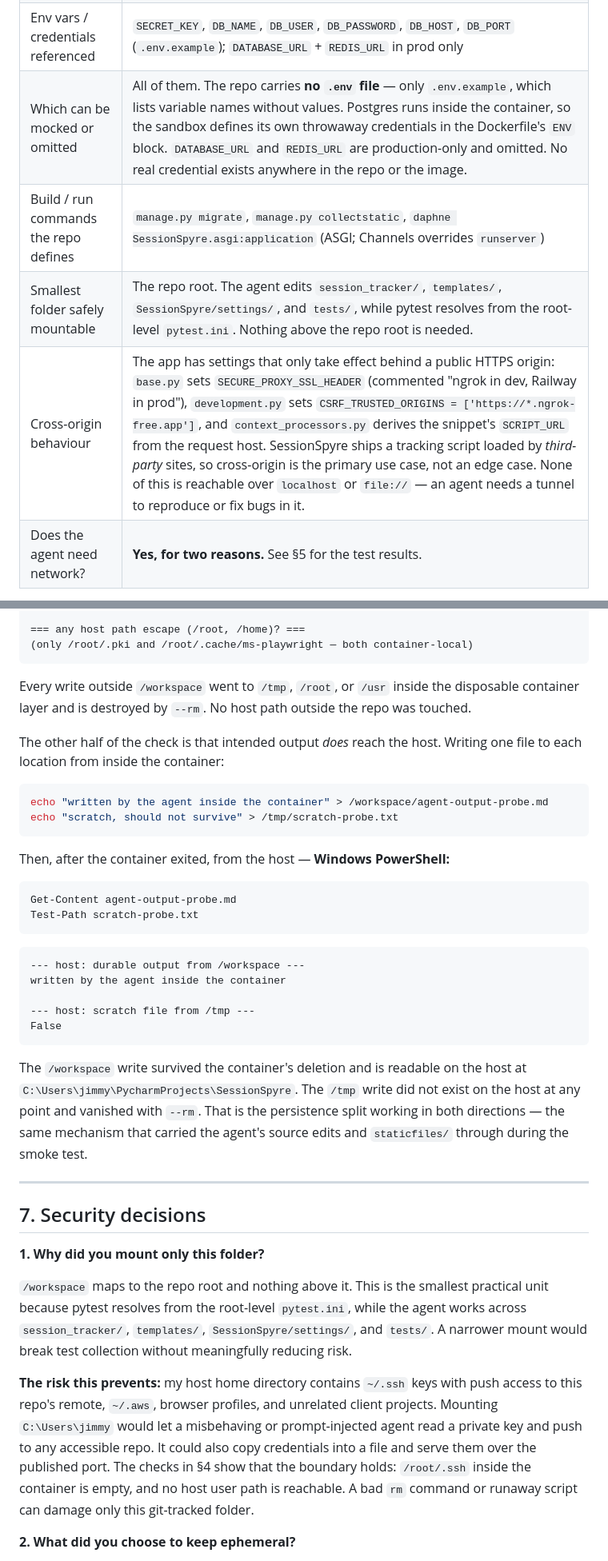
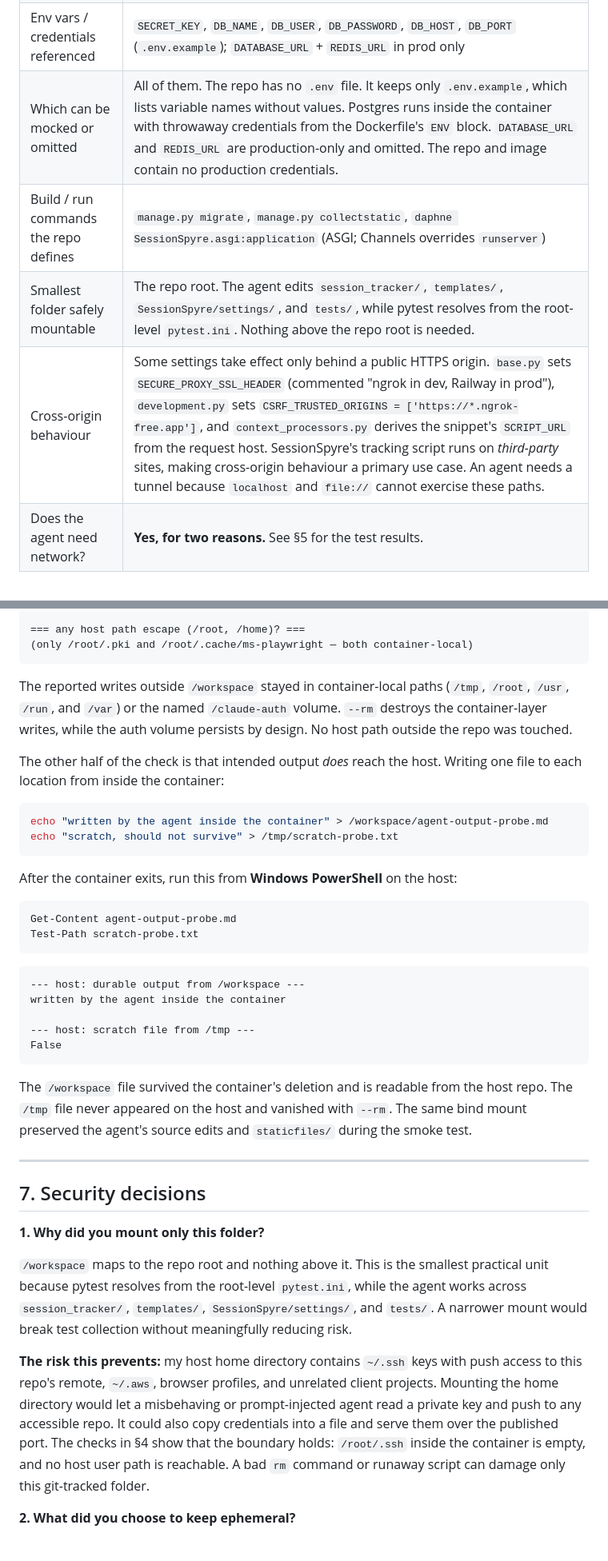
Before and after one commit to JimGalvan/SessionSpyre, a Markdown page: setup.md, 2 parts joined by grey strips. Shown at 80% size. Drawn GitHub-style.

Commit message:
update setup

````diff
--- a/setup.md
+++ b/setup.md
@@ -17,10 +17,10 @@ These findings come from `requirements.txt`, `pytest.ini`, `manage.py`, `Session
 | Test framework | pytest + `pytest-django` + `pytest-playwright` |
 | Local services | **PostgreSQL only.** `development.py` hardcodes `django.db.backends.postgresql` with no SQLite fallback, so migrations and tests need a real Postgres instance. Redis appears in `prod.py`, but development uses `InMemoryChannelLayer`, so Redis is **not** installed. |
 | Env vars / credentials referenced | `SECRET_KEY`, `DB_NAME`, `DB_USER`, `DB_PASSWORD`, `DB_HOST`, `DB_PORT` (`.env.example`); `DATABASE_URL` + `REDIS_URL` in prod only |
-| Which can be mocked or omitted | All of them. The repo carries **no `.env` file** — only `.env.example`, which lists variable names without values. Postgres runs inside the container, so the sandbox defines its own throwaway credentials in the Dockerfile's `ENV` block. `DATABASE_URL` and `REDIS_URL` are production-only and omitted. No real credential exists anywhere in the repo or the image. |
+| Which can be mocked or omitted | All of them. The repo has no `.env` file. It keeps only `.env.example`, which lists variable names without values. Postgres runs inside the container with throwaway credentials from the Dockerfile's `ENV` block. `DATABASE_URL` and `REDIS_URL` are production-only and omitted. The repo and image contain no production credentials. |
 | Build / run commands the repo defines | `manage.py migrate`, `manage.py collectstatic`, `daphne SessionSpyre.asgi:application` (ASGI; Channels overrides `runserver`) |
 | Smallest folder safely mountable | The repo root. The agent edits `session_tracker/`, `templates/`, `SessionSpyre/settings/`, and `tests/`, while pytest resolves from the root-level `pytest.ini`. Nothing above the repo root is needed. |
-| Cross-origin behaviour | The app has settings that only take effect behind a public HTTPS origin: `base.py` sets `SECURE_PROXY_SSL_HEADER` (commented "ngrok in dev, Railway in prod"), `development.py` sets `CSRF_TRUSTED_ORIGINS = ['https://*.ngrok-free.app']`, and `context_processors.py` derives the snippet's `SCRIPT_URL` from the request host. SessionSpyre ships a tracking script loaded by *third-party* sites, so cross-origin is the primary use case, not an edge case. None of this is reachable over `localhost` or `file://` — an agent needs a tunnel to reproduce or fix bugs in it. |
+| Cross-origin behaviour | Some settings take effect only behind a public HTTPS origin. `base.py` sets `SECURE_PROXY_SSL_HEADER` (commented "ngrok in dev, Railway in prod"), `development.py` sets `CSRF_TRUSTED_ORIGINS = ['https://*.ngrok-free.app']`, and `context_processors.py` derives the snippet's `SCRIPT_URL` from the request host. SessionSpyre's tracking script runs on *third-party* sites, making cross-origin behaviour a primary use case. An agent needs a tunnel because `localhost` and `file://` cannot exercise these paths. |
 | Does the agent need network? | **Yes, for two reasons.** See §5 for the test results. |
 
 Those findings account for every included tool: `postgresql` because there is no SQLite fallback; Playwright and Chromium for the browser-driven tests; `nodejs` and `npm` only to install Claude Code; `git` for diffs and history; `curl` and `ca-certificates` for package installation and egress checks; `procps` to inspect the background server; and `ngrok` for the cross-origin behaviour above.
@@ -211,7 +211,7 @@ Count Name
 (only /root/.pki and /root/.cache/ms-playwright — both container-local)
 ```
 
-Every write outside `/workspace` went to `/tmp`, `/root`, or `/usr` inside the disposable container layer and is destroyed by `--rm`. No host path outside the repo was touched.
+The reported writes outside `/workspace` stayed in container-local paths (`/tmp`, `/root`, `/usr`, `/run`, and `/var`) or the named `/claude-auth` volume. `--rm` destroys the container-layer writes, while the auth volume persists by design. No host path outside the repo was touched.
 
 The other half of the check is that intended output *does* reach the host. Writing one file to each location from inside the container:
 
@@ -220,7 +220,7 @@ echo "written by the agent inside the container" > /workspace/agent-output-probe
 echo "scratch, should not survive" > /tmp/scratch-probe.txt
 ```
 
-Then, after the container exited, from the host — **Windows PowerShell:**
+After the container exits, run this from **Windows PowerShell** on the host:
 
 ```powershell
 Get-Content agent-output-probe.md
@@ -235,7 +235,7 @@ written by the agent inside the container
 False
 ```
 
-The `/workspace` write survived the container's deletion and is readable on the host at `C:\Users\jimmy\PycharmProjects\SessionSpyre`. The `/tmp` write did not exist on the host at any point and vanished with `--rm`. That is the persistence split working in both directions — the same mechanism that carried the agent's source edits and `staticfiles/` through during the smoke test.
+The `/workspace` file survived the container's deletion and is readable from the host repo. The `/tmp` file never appeared on the host and vanished with `--rm`. The same bind mount preserved the agent's source edits and `staticfiles/` during the smoke test.
 
 ---
 
@@ -245,7 +245,7 @@ The `/workspace` write survived the container's deletion and is readable on the
 
 `/workspace` maps to the repo root and nothing above it. This is the smallest practical unit because pytest resolves from the root-level `pytest.ini`, while the agent works across `session_tracker/`, `templates/`, `SessionSpyre/settings/`, and `tests/`. A narrower mount would break test collection without meaningfully reducing risk.
 
-**The risk this prevents:** my host home directory contains `~/.ssh` keys with push access to this repo's remote, `~/.aws`, browser profiles, and unrelated client projects. Mounting `C:\Users\jimmy` would let a misbehaving or prompt-injected agent read a private key and push to any accessible repo. It could also copy credentials into a file and serve them over the published port. The checks in §4 show that the boundary holds: `/root/.ssh` inside the container is empty, and no host user path is reachable. A bad `rm` command or runaway script can damage only this git-tracked folder.
+**The risk this prevents:** my host home directory contains `~/.ssh` keys with push access to this repo's remote, `~/.aws`, browser profiles, and unrelated client projects. Mounting the home directory would let a misbehaving or prompt-injected agent read a private key and push to any accessible repo. It could also copy credentials into a file and serve them over the published port. The checks in §4 show that the boundary holds: `/root/.ssh` inside the container is empty, and no host user path is reachable. A bad `rm` command or runaway script can damage only this git-tracked folder.
 
 **2. What did you choose to keep ephemeral?**
 
````
Also changed, not shown: other parts of setup.md (+10 -11 lines).
